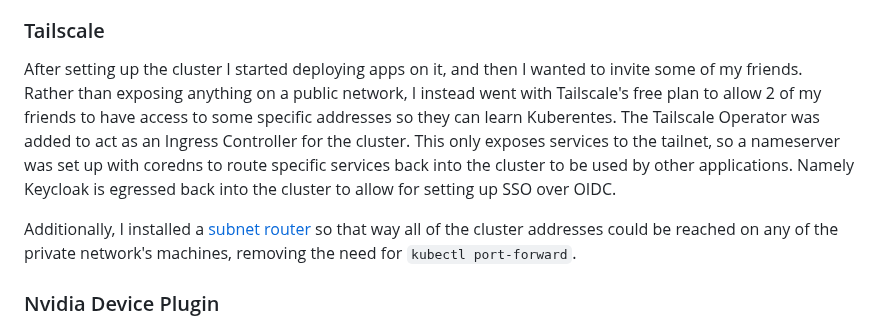
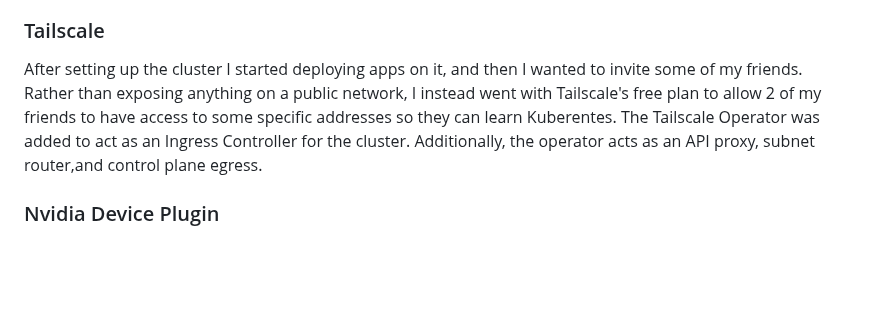
Before and after one commit to tylertitsworth/ai-cluster, a Markdown page: README.md, the part around the change. GitHub-like rendering; blank space fills up the shorter version.

```diff
--- a/README.md
+++ b/README.md
@@ -108,9 +108,7 @@ Now whenever I have an application that I want to make available on the private
 
 ### Tailscale
 
-After setting up the cluster I started deploying apps on it, and then I wanted to invite some of my friends. Rather than exposing anything on a public network, I instead went with Tailscale's free plan to allow 2 of my friends to have access to some specific addresses so they can learn Kuberentes. The Tailscale Operator was added to act as an Ingress Controller for the cluster. This only exposes services to the tailnet, so a nameserver was set up with coredns to route specific services back into the cluster to be used by other applications. Namely Keycloak is egressed back into the cluster to allow for setting up SSO over OIDC.
-
-Additionally, I installed a [subnet router](https://tailscale.com/kb/1185/kubernetes#subnet-router) so that way all of the cluster addresses could be reached on any of the private network's machines, removing the need for `kubectl port-forward`.
+After setting up the cluster I started deploying apps on it, and then I wanted to invite some of my friends. Rather than exposing anything on a public network, I instead went with Tailscale's free plan to allow 2 of my friends to have access to some specific addresses so they can learn Kuberentes. The Tailscale Operator was added to act as an Ingress Controller for the cluster. Additionally, the operator acts as an API proxy, subnet router,and  control plane egress.
 
 ### Nvidia Device Plugin
 
```
